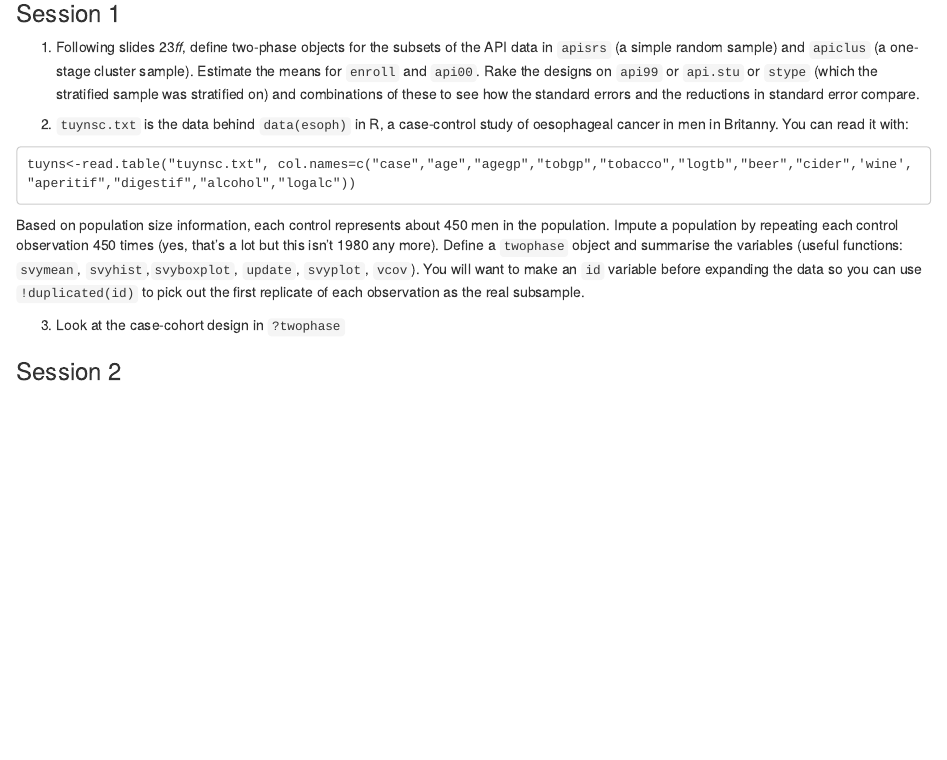
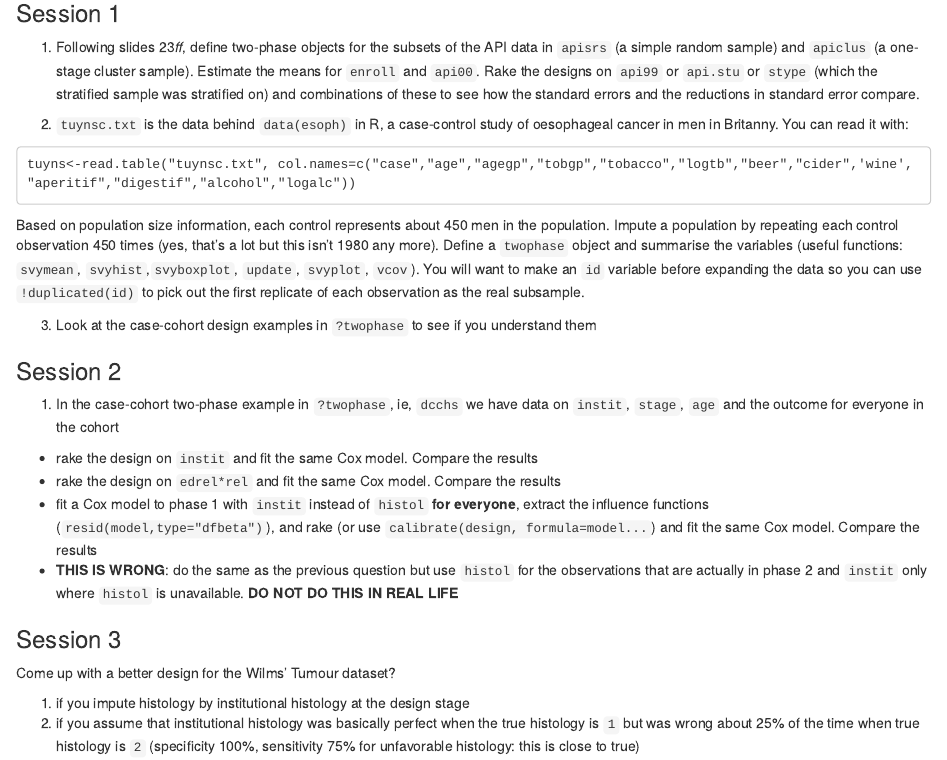
Before and after one commit to tslumley/TWOPHASE-SISCER, an R Markdown document (exercises.Rmd): the page in a window 1100 px wide, from 140 px down. Rendered offline with R 4.5, knitr and Pandoc, with nearby package versions.

Commit message:
rest of exercises

````diff
--- a/exercises.Rmd
+++ b/exercises.Rmd
@@ -20,6 +20,20 @@ tuyns<-read.table("tuynsc.txt", col.names=c("case","age","agegp","tobgp","tobacc
 ```
 Based on population size information, each control represents about 450 men in the population. Impute a population by repeating each control observation 450 times (yes, that's a lot but this isn't 1980 any more).  Define a `twophase` object and summarise the variables (useful functions: `svymean`, `svyhist`,`svyboxplot`, `update`, `svyplot`, `vcov`). You will want to make an `id` variable before expanding the data so you can use `!duplicated(id)` to pick out the first replicate of each observation as the real subsample.
 
-3. Look at the case-cohort design in `?twophase`
+3. Look at the case-cohort design examples in `?twophase` to see if you understand them
 
 ### Session 2
+
+1.  In the case-cohort two-phase example in `?twophase`, ie, `dcchs` we have data on `instit`, `stage`, `age` and the outcome for everyone in the cohort
+
+  - rake the design on `instit` and fit the same Cox model. Compare the results
+  - rake the design on `edrel*rel` and fit the same Cox model. Compare the results
+  - fit a Cox model to phase 1 with `instit` instead of `histol` **for everyone**, extract the influence functions (`resid(model,type="dfbeta")`), and rake  (or use `calibrate(design, formula=model...`) and fit the same Cox model. Compare the results
+  - **THIS IS WRONG**: do the same as the previous question but use `histol` for the observations that are actually in phase 2 and `instit` only where `histol` is unavailable. **DO NOT DO THIS IN REAL LIFE**
+
+### Session 3
+
+Come up with a better design for the Wilms' Tumour dataset?
+
+1. if you impute histology by institutional histology at the design stage
+2. if you assume that institutional histology was basically perfect when the true histology is `1` but was wrong about 25% of the time when true histology is `2` (specificity 100%, sensitivity 75% for unfavorable histology: this is close to true)
````
